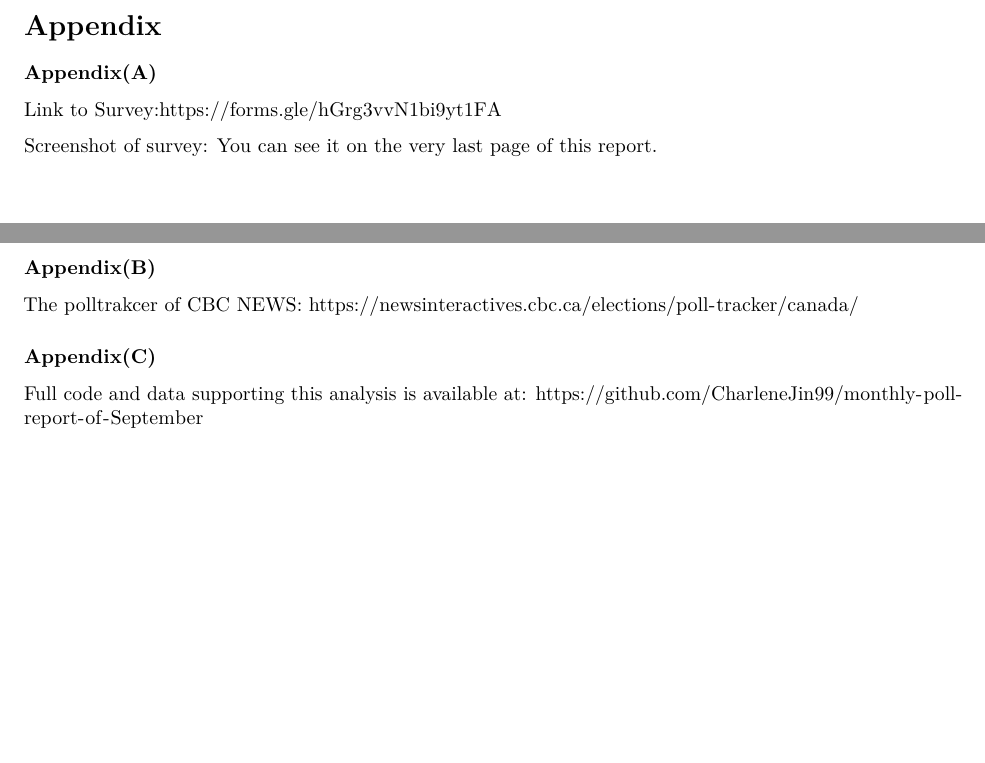
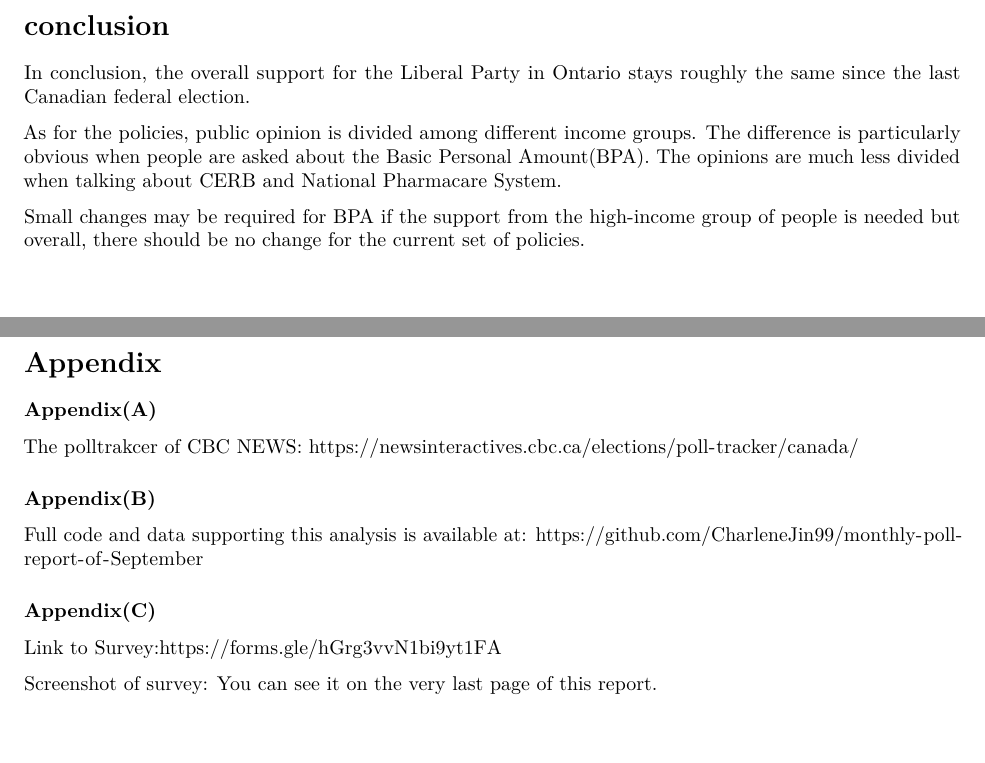
Before and after one commit to CharleneJin99/monthly-poll-report-of-September, an R Markdown document (september_survey.Rmd): two parts of pages 13 and 14 of 16, joined at a grey line, cut at the place of the change. Rendered offline with R 4.5, knitr and Pandoc, then LaTeX, with nearby package versions; some code elsewhere in the file could not run offline.

Commit message:
Add conclusion.

````diff
--- a/september_survey.Rmd
+++ b/september_survey.Rmd
@@ -451,8 +451,13 @@ The Liberal Party took the first steps toward a National Pharmacare system that
 
 
 
+# conclusion
 
+In conclusion, the overall support for the Liberal Party in Ontario stays roughly the same since the last Canadian federal election.
 
+As for the policies, public opinion is divided among different income groups. The difference is particularly obvious when people are asked about the Basic Personal Amount(BPA). The opinions are much less divided when talking about CERB and National Pharmacare System.
+
+Small changes may be required for BPA if the support from the high-income group of people is needed but overall, there should be no change for the current set of policies.
 
 
 
@@ -463,13 +468,20 @@ The Liberal Party took the first steps toward a National Pharmacare system that
 
 # Appendix
 
+
 ### Appendix(A)
+The polltrakcer of CBC NEWS: https://newsinteractives.cbc.ca/elections/poll-tracker/canada/
+
+
+### Appendix(B)
+
+Full code and data supporting this analysis is available at: https://github.com/CharleneJin99/monthly-poll-report-of-September
+
+### Appendix(C)
 Link to Survey:https://forms.gle/hGrg3vvN1bi9yt1FA
 
 
 Screenshot of survey: You can see it on the very last page of this report.
-
-\newpage
 
 
 ```{r pressure, echo=FALSE, fig.cap="Screenshot of the survey", out.width = '100%'}
@@ -479,18 +491,8 @@ knitr::include_graphics("/Users/charlene/304ass2/monthly-poll-report-of-Septembe
 
 ```
 
-\newpage
 
 
-
-
-### Appendix(B)
-The polltrakcer of CBC NEWS: https://newsinteractives.cbc.ca/elections/poll-tracker/canada/
-
-
-### Appendix(C)
-
-Full code and data supporting this analysis is available at: https://github.com/CharleneJin99/monthly-poll-report-of-September
 \newpage
 
 # References
````
